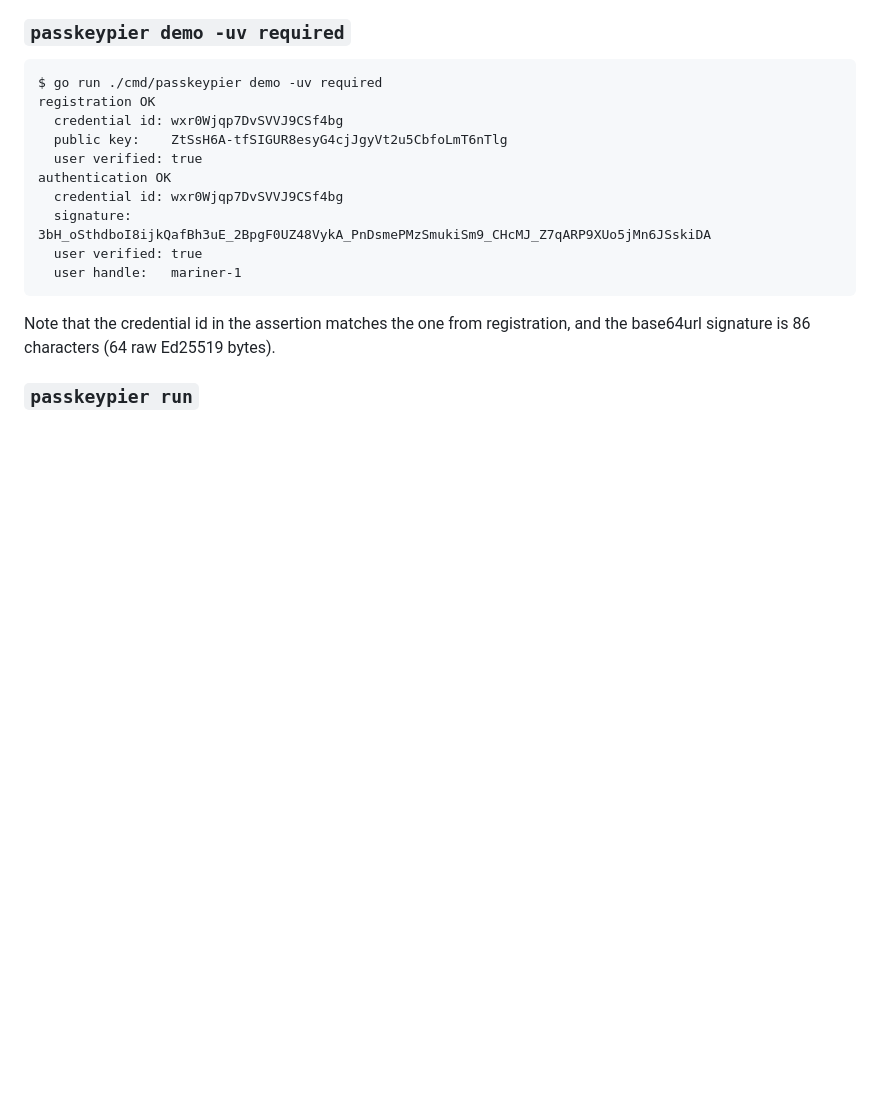
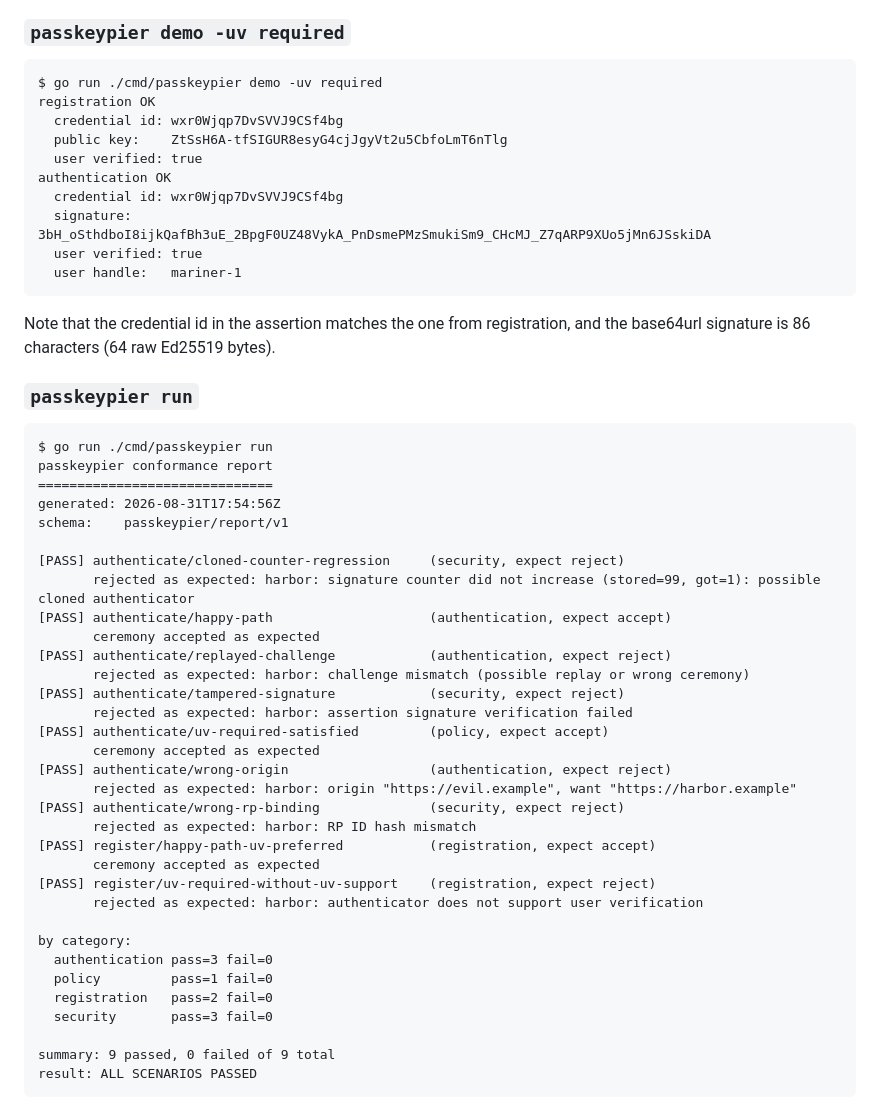
Before and after one commit to alfabjostron/PasskeyPier, a Markdown page: README.md, the part around the change. GitHub-like rendering; blank space fills up the shorter version.

Commit message:
chore: bump deterministic output

````diff
--- a/README.md
+++ b/README.md
@@ -169,3 +169,39 @@ Note that the credential id in the assertion matches the one from registration,
 and the base64url signature is 86 characters (64 raw Ed25519 bytes).
 
 ### `passkeypier run`
+
+```text
+$ go run ./cmd/passkeypier run
+passkeypier conformance report
+==============================
+generated: 2026-08-31T17:54:56Z
+schema:    passkeypier/report/v1
+
+[PASS] authenticate/cloned-counter-regression     (security, expect reject)
+       rejected as expected: harbor: signature counter did not increase (stored=99, got=1): possible cloned authenticator
+[PASS] authenticate/happy-path                    (authentication, expect accept)
+       ceremony accepted as expected
+[PASS] authenticate/replayed-challenge            (authentication, expect reject)
+       rejected as expected: harbor: challenge mismatch (possible replay or wrong ceremony)
+[PASS] authenticate/tampered-signature            (security, expect reject)
+       rejected as expected: harbor: assertion signature verification failed
+[PASS] authenticate/uv-required-satisfied         (policy, expect accept)
+       ceremony accepted as expected
+[PASS] authenticate/wrong-origin                  (authentication, expect reject)
+       rejected as expected: harbor: origin "https://evil.example", want "https://harbor.example"
+[PASS] authenticate/wrong-rp-binding              (security, expect reject)
+       rejected as expected: harbor: RP ID hash mismatch
+[PASS] register/happy-path-uv-preferred           (registration, expect accept)
+       ceremony accepted as expected
+[PASS] register/uv-required-without-uv-support    (registration, expect reject)
+       rejected as expected: harbor: authenticator does not support user verification
+
+by category:
+  authentication pass=3 fail=0
+  policy         pass=1 fail=0
+  registration   pass=2 fail=0
+  security       pass=3 fail=0
+
+summary: 9 passed, 0 failed of 9 total
+result: ALL SCENARIOS PASSED
+```
````
